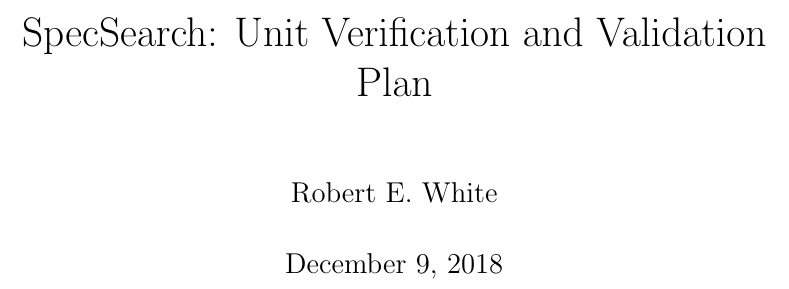
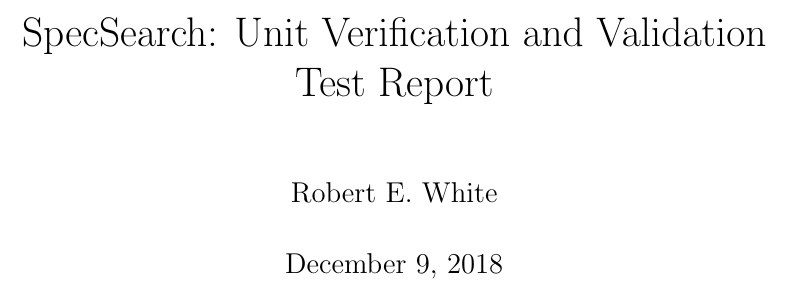
Before and after one commit to whitere123/CAS741_REW, a LaTeX document (docs/VnVReport/UnitVnVReport/UnitVnVReport.tex): part of page 1 of 15, cut so that both start at the same text. Compiled offline with pdfLaTeX.

Commit message:
Add files via upload

```diff
--- a/docs/VnVReport/UnitVnVReport/UnitVnVReport.tex
+++ b/docs/VnVReport/UnitVnVReport/UnitVnVReport.tex
@@ -21,7 +21,7 @@
 
 \begin{document}
 
-\title{\progname: Unit Verification and Validation Plan}
+\title{\progname: Unit Verification and Validation Test Report}
 \author{Robert E. White}
 \date{\today}
 
```
Also changed, not shown: docs/VnVReport/UnitVnVReport/UnitVnVReport.pdf.
